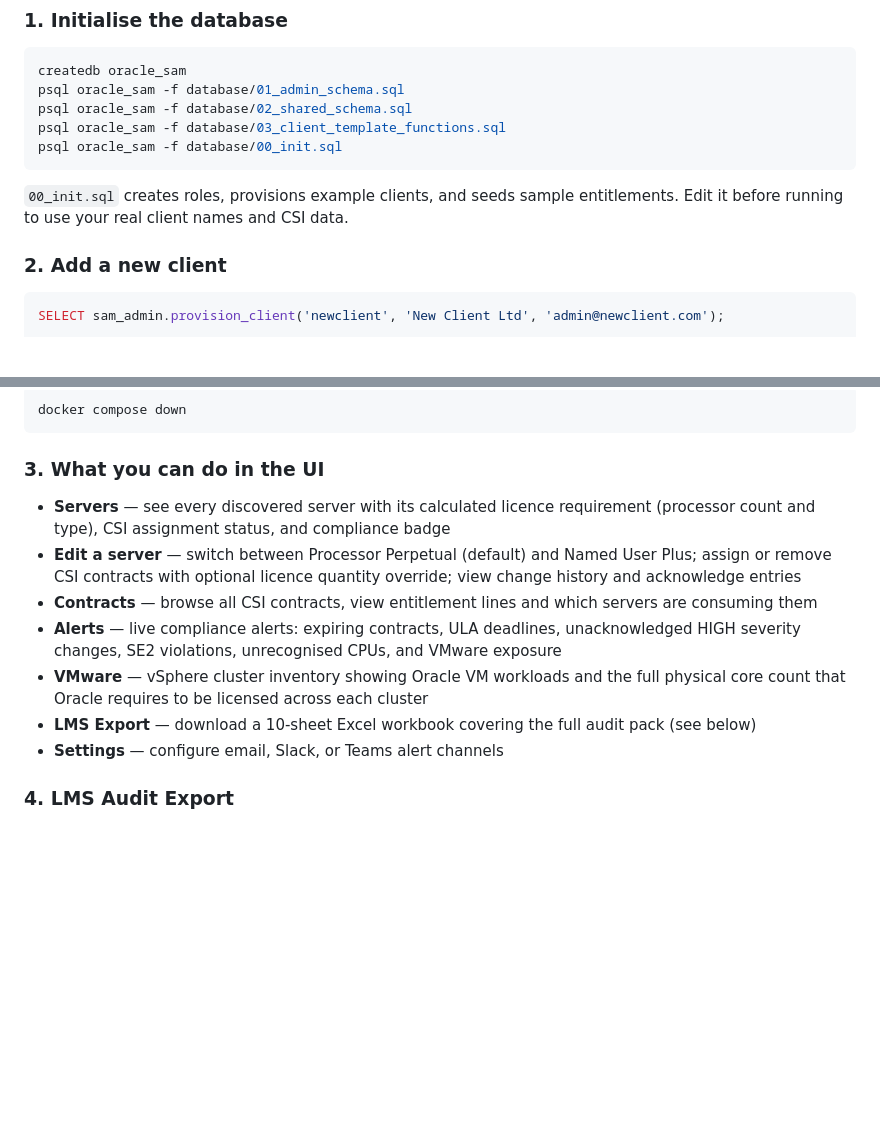
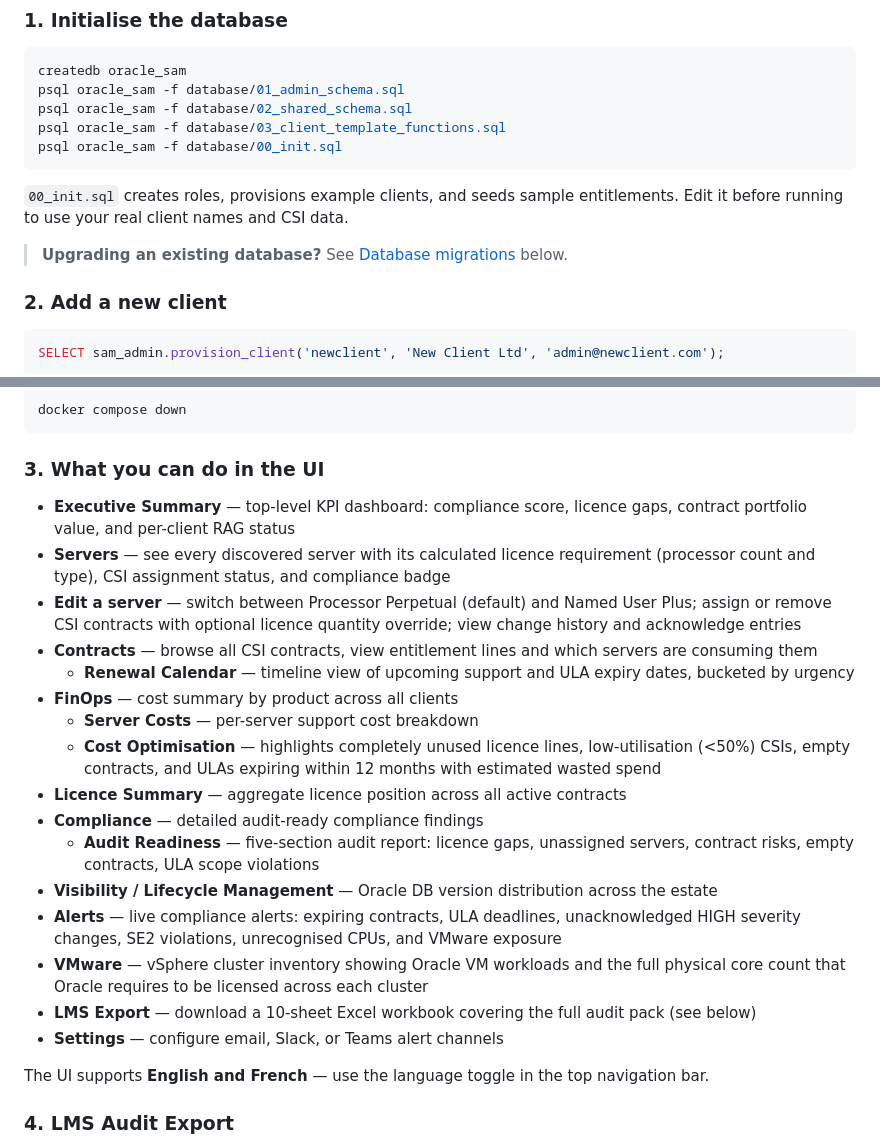
Before and after one commit to mdavis5588/SAM-tool, a Markdown page: README.md, 2 parts joined by grey strips. GitHub-like rendering; blank space fills up the shorter version.

```diff
--- a/README.md
+++ b/README.md
@@ -42,6 +42,8 @@ psql oracle_sam -f database/00_init.sql
 
 `00_init.sql` creates roles, provisions example clients, and seeds sample entitlements.
 Edit it before running to use your real client names and CSI data.
+
+> **Upgrading an existing database?** See [Database migrations](#database-migrations) below.
 
 ### 2. Add a new client
 
@@ -280,6 +282,7 @@ docker compose down
 
 ### 3. What you can do in the UI
 
+- **Executive Summary** — top-level KPI dashboard: compliance score, licence gaps, contract portfolio value, and per-client RAG status
 - **Servers** — see every discovered server with its calculated licence requirement
   (processor count and type), CSI assignment status, and compliance badge
 - **Edit a server** — switch between Processor Perpetual (default) and Named User Plus;
@@ -287,6 +290,14 @@ docker compose down
   view change history and acknowledge entries
 - **Contracts** — browse all CSI contracts, view entitlement lines and which servers
   are consuming them
+  - **Renewal Calendar** — timeline view of upcoming support and ULA expiry dates, bucketed by urgency
+- **FinOps** — cost summary by product across all clients
+  - **Server Costs** — per-server support cost breakdown
+  - **Cost Optimisation** — highlights completely unused licence lines, low-utilisation (<50%) CSIs, empty contracts, and ULAs expiring within 12 months with estimated wasted spend
+- **Licence Summary** — aggregate licence position across all active contracts
+- **Compliance** — detailed audit-ready compliance findings
+  - **Audit Readiness** — five-section audit report: licence gaps, unassigned servers, contract risks, empty contracts, ULA scope violations
+- **Visibility / Lifecycle Management** — Oracle DB version distribution across the estate
 - **Alerts** — live compliance alerts: expiring contracts, ULA deadlines,
   unacknowledged HIGH severity changes, SE2 violations, unrecognised CPUs, and VMware exposure
 - **VMware** — vSphere cluster inventory showing Oracle VM workloads and the full
@@ -294,6 +305,8 @@ docker compose down
 - **LMS Export** — download a 10-sheet Excel workbook covering the full audit pack
   (see below)
 - **Settings** — configure email, Slack, or Teams alert channels
+
+The UI supports **English and French** — use the language toggle in the top navigation bar.
 
 ### 4. LMS Audit Export
 
```
Also changed, not shown: other parts of README.md (+47 -7 lines).
